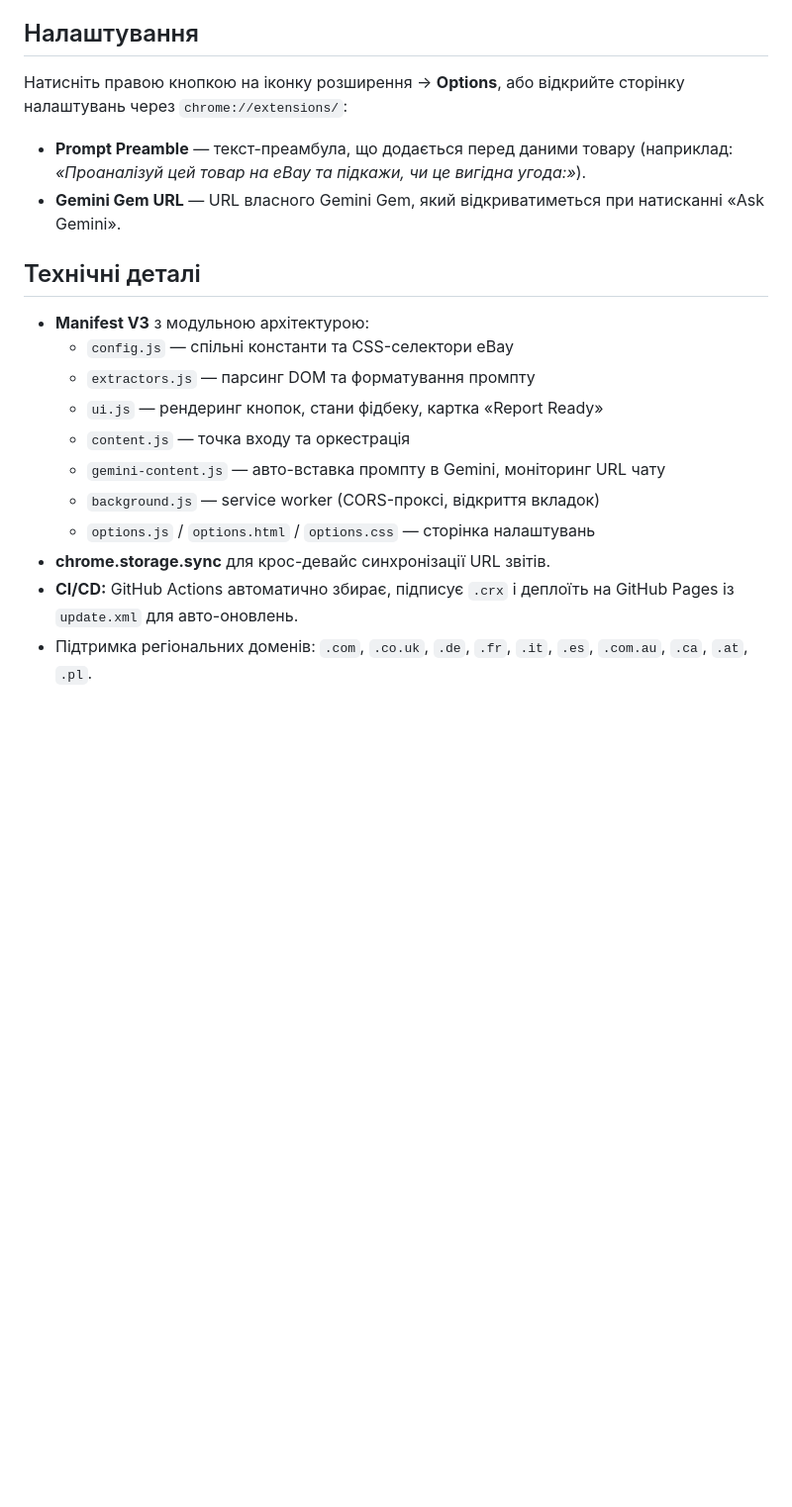
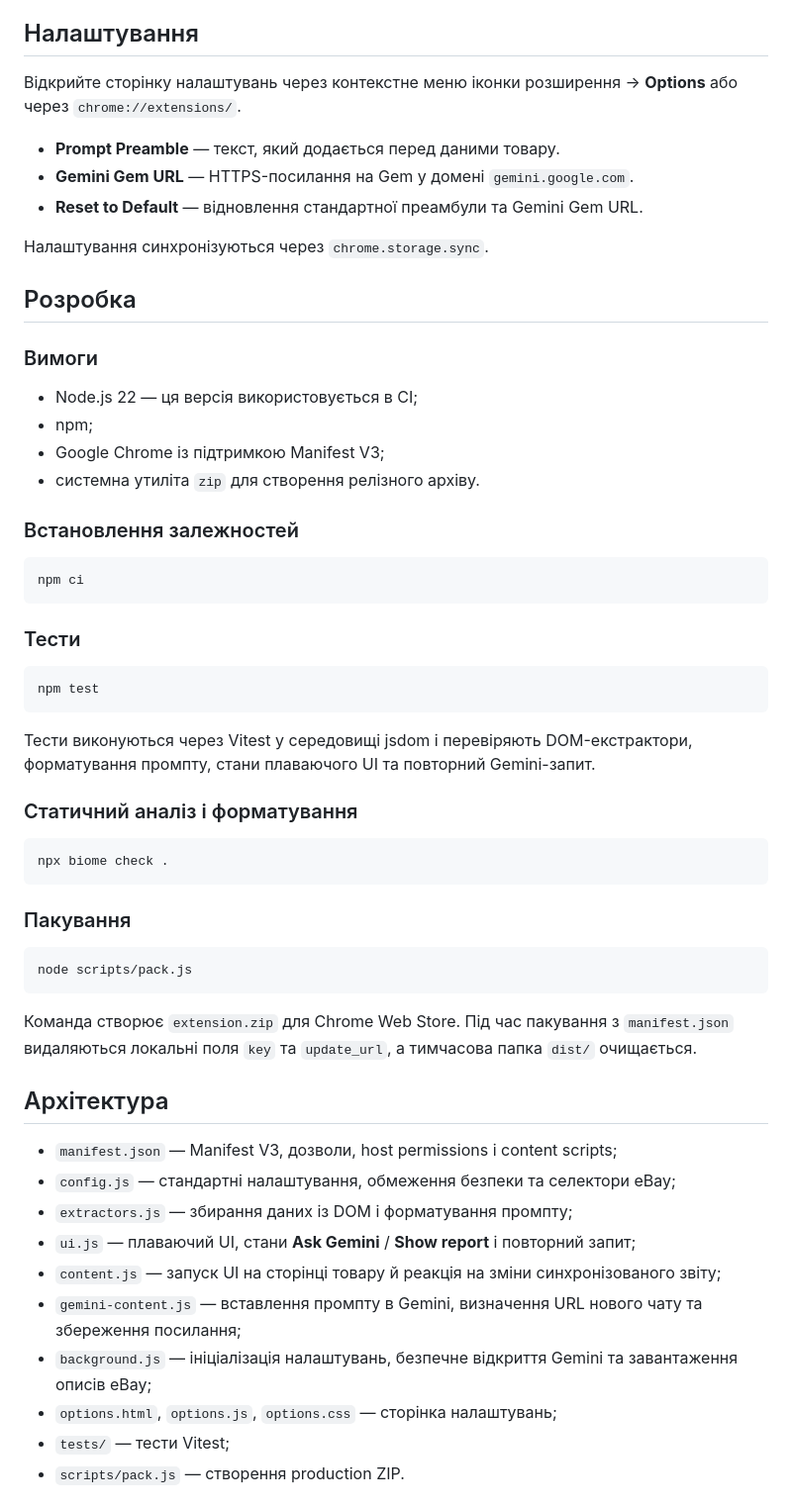
Before and after one commit to Pepelatzdev/ext-ebay, a Markdown page: README.md, the part around one of its changes. Shown at 99% size. GitHub-like rendering; blank space fills up the shorter version.

````diff
--- a/README.md
+++ b/README.md
@@ -36,21 +63,61 @@ eBay Copy Assistant — це розширення для браузера Google
 
 ## Налаштування
 
-Натисніть правою кнопкою на іконку розширення → **Options**, або відкрийте сторінку налаштувань через `chrome://extensions/`:
+Відкрийте сторінку налаштувань через контекстне меню іконки розширення → **Options** або через `chrome://extensions/`.
 
-- **Prompt Preamble** — текст-преамбула, що додається перед даними товару (наприклад: *«Проаналізуй цей товар на eBay та підкажи, чи це вигідна угода:»*).
-- **Gemini Gem URL** — URL власного Gemini Gem, який відкриватиметься при натисканні «Ask Gemini».
+- **Prompt Preamble** — текст, який додається перед даними товару.
+- **Gemini Gem URL** — HTTPS-посилання на Gem у домені `gemini.google.com`.
+- **Reset to Default** — відновлення стандартної преамбули та Gemini Gem URL.
 
-## Технічні деталі
+Налаштування синхронізуються через `chrome.storage.sync`.
 
-- **Manifest V3** з модульною архітектурою:
-  - `config.js` — спільні константи та CSS-селектори eBay
-  - `extractors.js` — парсинг DOM та форматування промпту
-  - `ui.js` — рендеринг кнопок, стани фідбеку, картка «Report Ready»
-  - `content.js` — точка входу та оркестрація
-  - `gemini-content.js` — авто-вставка промпту в Gemini, моніторинг URL чату
-  - `background.js` — service worker (CORS-проксі, відкриття вкладок)
-  - `options.js` / `options.html` / `options.css` — сторінка налаштувань
-- **chrome.storage.sync** для крос-девайс синхронізації URL звітів.
-- **CI/CD:** GitHub Actions автоматично збирає, підписує `.crx` і деплоїть на GitHub Pages із `update.xml` для авто-оновлень.
-- Підтримка регіональних доменів: `.com`, `.co.uk`, `.de`, `.fr`, `.it`, `.es`, `.com.au`, `.ca`, `.at`, `.pl`.
+## Розробка
+
+### Вимоги
+
+- Node.js 22 — ця версія використовується в CI;
+- npm;
+- Google Chrome із підтримкою Manifest V3;
+- системна утиліта `zip` для створення релізного архіву.
+
+### Встановлення залежностей
+
+```bash
+npm ci
+```
+
+### Тести
+
+```bash
+npm test
+```
+
+Тести виконуються через Vitest у середовищі jsdom і перевіряють DOM-екстрактори, форматування промпту, стани плаваючого UI та повторний Gemini-запит.
+
+### Статичний аналіз і форматування
+
+```bash
+npx biome check .
+```
+
+### Пакування
+
+```bash
+node scripts/pack.js
+```
+
+Команда створює `extension.zip` для Chrome Web Store. Під час пакування з `manifest.json` видаляються локальні поля `key` та `update_url`, а тимчасова папка `dist/` очищається.
+
+## Архітектура
+
+- `manifest.json` — Manifest V3, дозволи, host permissions і content scripts;
+- `config.js` — стандартні налаштування, обмеження безпеки та селектори eBay;
+- `extractors.js` — збирання даних із DOM і форматування промпту;
+- `ui.js` — плаваючий UI, стани **Ask Gemini** / **Show report** і повторний запит;
+- `content.js` — запуск UI на сторінці товару й реакція на зміни синхронізованого звіту;
+- `gemini-content.js` — вставлення промпту в Gemini, визначення URL нового чату та збереження посилання;
+- `background.js` — ініціалізація налаштувань, безпечне відкриття Gemini та завантаження описів eBay;
+- `options.html`, `options.js`, `options.css` — сторінка налаштувань;
+- `tests/` — тести Vitest;
+- `scripts/pack.js` — створення production ZIP.
+
````
Also changed, not shown: other parts of README.md (+81 -23 lines).
